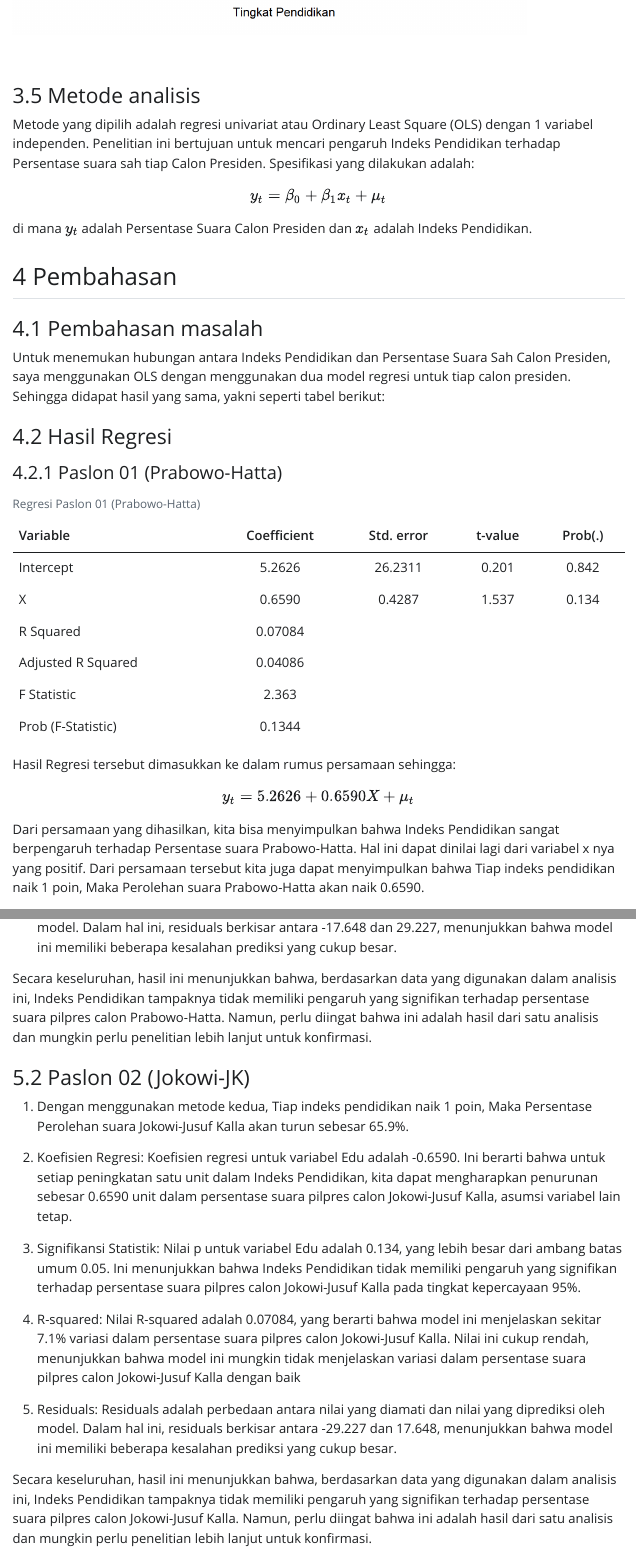
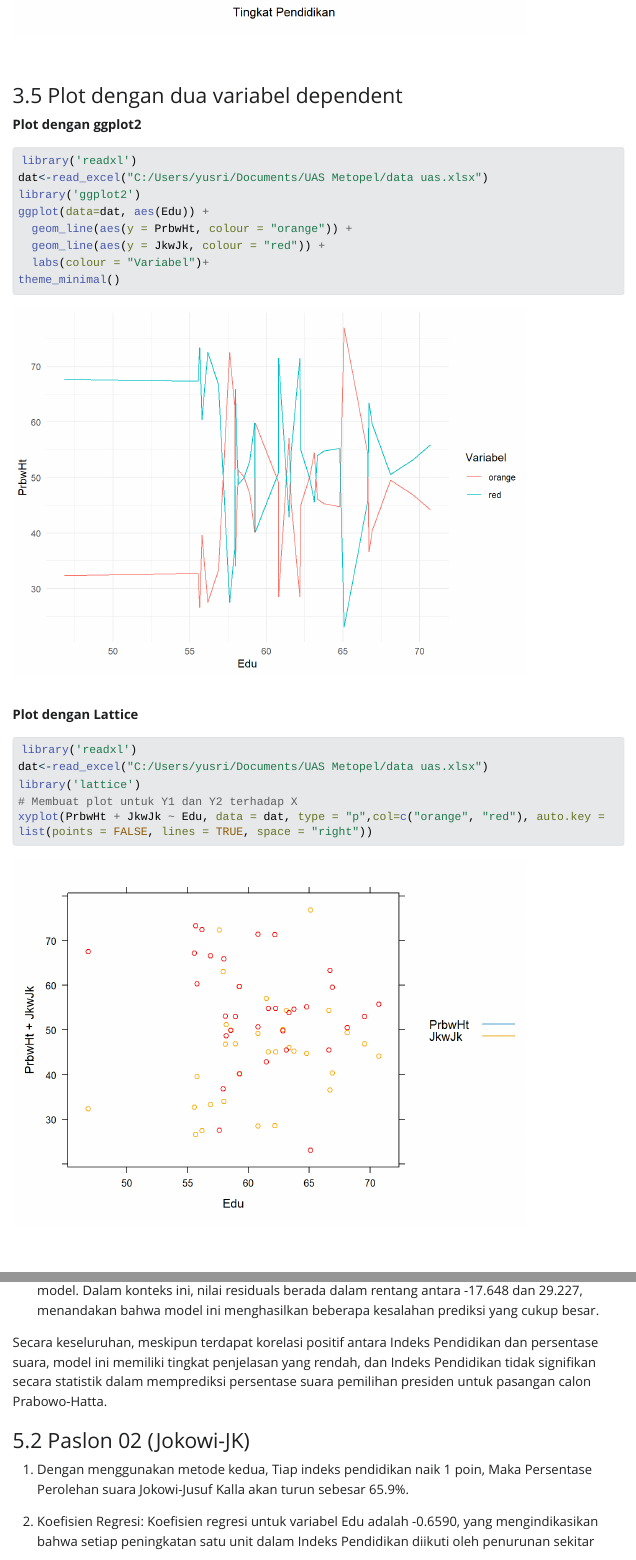
Before and after one commit to yusrilnaufal/yusrilnaufal.github.io, a Quarto document (index.qmd): the page in a window 1100 px wide, from 10880 px down before the commit and from 10960 px down after it, so that both start at the same text, and a second part further down, joined at a grey line. The pictures show the output file index.html that the author committed with the source, opened offline; Quarto's library style sheets are replaced by a plain one without menus; long lines of code are wrapped.

Commit message:
Add files via upload

````diff
--- a/index.qmd
+++ b/index.qmd
@@ -110,5 +110,6 @@ library('broom')
 library('ggpubr')
 library('car')
 library('carData')
+library('lattice')
 ```
 
@@ -324,6 +323,29 @@ abline(h=0,
   col="red",
   lty="dashed",
   lwd="3")
+```
+
+### Plot dengan dua variabel dependent
+
+**Plot dengan ggplot2**
+```{r}
+library('readxl')
+dat<-read_excel("C:/Users/yusri/Documents/UAS Metopel/data uas.xlsx")
+library('ggplot2')
+ggplot(data=dat, aes(Edu)) +
+  geom_line(aes(y = PrbwHt, colour = "orange")) +
+  geom_line(aes(y = JkwJk, colour = "red")) +
+  labs(colour = "Variabel")+
+theme_minimal()
+```
+
+**Plot dengan Lattice**
+```{r}
+library('readxl')
+dat<-read_excel("C:/Users/yusri/Documents/UAS Metopel/data uas.xlsx")
+library('lattice')
+# Membuat plot untuk Y1 dan Y2 terhadap X
+xyplot(PrbwHt + JkwJk ~ Edu, data = dat, type = "p",col=c("orange", "red"), auto.key = list(points = FALSE, lines = TRUE, space = "right"))
 ```
 
 ### Metode analisis
@@ -456,34 +478,15 @@ plot(model)
 1.  Dengan menggunakan metode kedua, Tiap indeks pendidikan naik 1 poin,
     Maka Persentase Perolehan suara Prabowo-Hatta akan naik 65.9%.
 
-2.  Koefisien Regresi: Koefisien regresi untuk variabel Edu adalah
-    0.6590. Ini berarti bahwa untuk setiap peningkatan satu unit dalam
-    Indeks Pendidikan, kita dapat mengharapkan peningkatan sebesar
-    0.6590 unit dalam persentase suara pilpres calon Prabowo-Hatta,
-    asumsi variabel lain tetap.
+2.  Koefisien Regresi: Koefisien regresi untuk variabel Edu adalah 0.6590, yang mengindikasikan bahwa setiap peningkatan satu unit dalam Indeks Pendidikan diikuti dengan peningkatan sekitar 0.6590 unit dalam persentase suara pemilihan presiden untuk pasangan calon Prabowo-Hatta, dengan asumsi variabel lainnya tetap konstan.
 
-3.  Signifikansi Statistik: Nilai p untuk variabel Edu adalah 0.134,
-    yang lebih besar dari ambang batas umum 0.05. Ini menunjukkan bahwa
-    Indeks Pendidikan tidak memiliki pengaruh yang signifikan terhadap
-    persentase suara pilpres calon Prabowo-Hatta pada tingkat
-    kepercayaan 95%.
+3.  Signifikansi Statistik: P-value untuk variabel Edu adalah 0.134, melebihi ambang batas umum 0.05. Hal ini menandakan bahwa Indeks Pendidikan tidak memiliki dampak yang signifikan pada persentase suara pemilihan presiden untuk pasangan calon Prabowo-Hatta pada tingkat kepercayaan 95%
 
-4.  R-squared: Nilai R-squared adalah 0.07084, yang berarti bahwa model
-    ini menjelaskan sekitar 7.1% variasi dalam persentase suara pilpres
-    calon Prabowo-Hatta. Nilai ini cukup rendah, menunjukkan bahwa model
-    ini mungkin tidak menjelaskan variasi dalam persentase suara pilpres
-    calon Prabowo-Hatta dengan baik.
+4.  R-squared: R-squared yang diperoleh sebesar 0.07084, mengindikasikan bahwa model ini mampu menjelaskan sekitar 7.1% dari variasi dalam persentase suara pemilihan presiden untuk pasangan calon Prabowo-Hatta. Angka ini tergolong rendah, menunjukkan bahwa model ini mungkin tidak mampu dengan baik menjelaskan variasi dalam persentase suara pemilihan presiden untuk calon Prabowo-Hatta
 
-5.  Residuals: Residuals adalah perbedaan antara nilai yang diamati dan
-    nilai yang diprediksi oleh model. Dalam hal ini, residuals berkisar
-    antara -17.648 dan 29.227, menunjukkan bahwa model ini memiliki
-    beberapa kesalahan prediksi yang cukup besar.
+5.  Residuals: Residuals merujuk pada selisih antara nilai yang diamati dan nilai yang diprediksi oleh model. Dalam konteks ini, nilai residuals berada dalam rentang antara -17.648 dan 29.227, menandakan bahwa model ini menghasilkan beberapa kesalahan prediksi yang cukup besar.
 
-Secara keseluruhan, hasil ini menunjukkan bahwa, berdasarkan data yang
-digunakan dalam analisis ini, Indeks Pendidikan tampaknya tidak memiliki
-pengaruh yang signifikan terhadap persentase suara pilpres calon
-Prabowo-Hatta. Namun, perlu diingat bahwa ini adalah hasil dari satu
-analisis dan mungkin perlu penelitian lebih lanjut untuk konfirmasi.
+Secara keseluruhan, meskipun terdapat korelasi positif antara Indeks Pendidikan dan persentase suara, model ini memiliki tingkat penjelasan yang rendah, dan Indeks Pendidikan tidak signifikan secara statistik dalam memprediksi persentase suara pemilihan presiden untuk pasangan calon Prabowo-Hatta.
 
 ### Paslon 02 (Jokowi-JK)
 
@@ -491,33 +494,15 @@ analisis dan mungkin perlu penelitian lebih lanjut untuk konfirmasi.
     Maka Persentase Perolehan suara Jokowi-Jusuf Kalla akan turun
     sebesar 65.9%.
 
-2.  Koefisien Regresi: Koefisien regresi untuk variabel Edu adalah
-    -0.6590. Ini berarti bahwa untuk setiap peningkatan satu unit dalam
-    Indeks Pendidikan, kita dapat mengharapkan penurunan sebesar 0.6590
-    unit dalam persentase suara pilpres calon Jokowi-Jusuf Kalla, asumsi
-    variabel lain tetap.
+2.  Koefisien Regresi: Koefisien regresi untuk variabel Edu adalah -0.6590, yang mengindikasikan bahwa setiap peningkatan satu unit dalam Indeks Pendidikan diikuti oleh penurunan sekitar 0.6590 unit dalam persentase suara pemilihan presiden untuk pasangan calon Jokowi-Jusuf Kalla, dengan asumsi variabel lainnya tetap konstan.
 
-3.  Signifikansi Statistik: Nilai p untuk variabel Edu adalah 0.134,
-    yang lebih besar dari ambang batas umum 0.05. Ini menunjukkan bahwa
-    Indeks Pendidikan tidak memiliki pengaruh yang signifikan terhadap
-    persentase suara pilpres calon Jokowi-Jusuf Kalla pada tingkat
-    kepercayaan 95%.
+3.  Signifikansi Statistik: P-value untuk variabel Edu adalah 0.134, melebihi ambang batas umum 0.05. Dengan demikian, dapat disimpulkan bahwa Indeks Pendidikan tidak berpengaruh secara signifikan terhadap persentase suara pemilihan presiden untuk pasangan calon Jokowi-Jusuf Kalla pada tingkat kepercayaan 95%.
 
-4.  R-squared: Nilai R-squared adalah 0.07084, yang berarti bahwa model
-    ini menjelaskan sekitar 7.1% variasi dalam persentase suara pilpres
-    calon Jokowi-Jusuf Kalla. Nilai ini cukup rendah, menunjukkan bahwa
-    model ini mungkin tidak menjelaskan variasi dalam persentase suara
-    pilpres calon Jokowi-Jusuf Kalla dengan baik
+4.  R-squared: R-squared yang diperoleh sebesar 0.07084, mengindikasikan bahwa model ini mampu menjelaskan sekitar 7.1% dari variasi dalam persentase suara pemilihan presiden untuk pasangan calon Jokowi-Jusuf Kalla. Angka ini tergolong rendah, menunjukkan bahwa model ini mungkin tidak cukup baik dalam menjelaskan variasi dalam persentase suara pemilihan presiden untuk pasangan calon Jokowi-Jusuf Kalla.
 
-5.  Residuals: Residuals adalah perbedaan antara nilai yang diamati dan
-    nilai yang diprediksi oleh model. Dalam hal ini, residuals berkisar
-    antara -29.227 dan 17.648, menunjukkan bahwa model ini memiliki
-    beberapa kesalahan prediksi yang cukup besar.
+5.  Residuals: Residuals merujuk pada selisih antara nilai yang diamati dan nilai yang diprediksi oleh model. Dalam konteks ini, nilai residuals berada dalam rentang antara -29.227 dan 17.648, menunjukkan bahwa model ini menghasilkan beberapa kesalahan prediksi yang cukup besar.
 
-Secara keseluruhan, hasil ini menunjukkan bahwa, berdasarkan data yang
-digunakan dalam analisis ini, Indeks Pendidikan tampaknya tidak memiliki
-pengaruh yang signifikan terhadap persentase suara pilpres calon
-Jokowi-Jusuf Kalla. Namun, perlu diingat bahwa ini adalah hasil dari
+Secara keseluruhan, dapat diambil kesimpulan bahwa Indeks Pendidikan tidak signifikan dalam memprediksi persentase suara pemilihan presiden untuk pasangan calon Jokowi-Jusuf Kalla. Model yang digunakan juga memiliki tingkat penjelasan yang rendah dan menghasilkan beberapa kesalahan prediksi yang signifikan. Namun, perlu diingat bahwa ini adalah hasil dari
 satu analisis dan mungkin perlu penelitian lebih lanjut untuk
 konfirmasi.
 
````
Also changed, not shown: index.html, index_files/figure-html/fig-mpg-1.png, index_files/figure-html/fig-mpg2-1.png, index_files/figure-html/unnamed-chunk-11-1.png (added), index_files/figure-html/unnamed-chunk-11-2.png (added), index_files/figure-html/unnamed-chunk-11-3.png (added), index_files/figure-html/unnamed-chunk-11-4.png (added), index_files/figure-html/unnamed-chunk-12-1.png (added), index_files/figure-html/unnamed-chunk-12-2.png (added), index_files/figure-html/unnamed-chunk-12-3.png (added), index_files/figure-html/unnamed-chunk-12-4.png (added), index_files/figure-html/unnamed-chunk-7-1.png, index_files/figure-html/unnamed-chunk-8-1.png, index.qmd (8 more changed lines).
